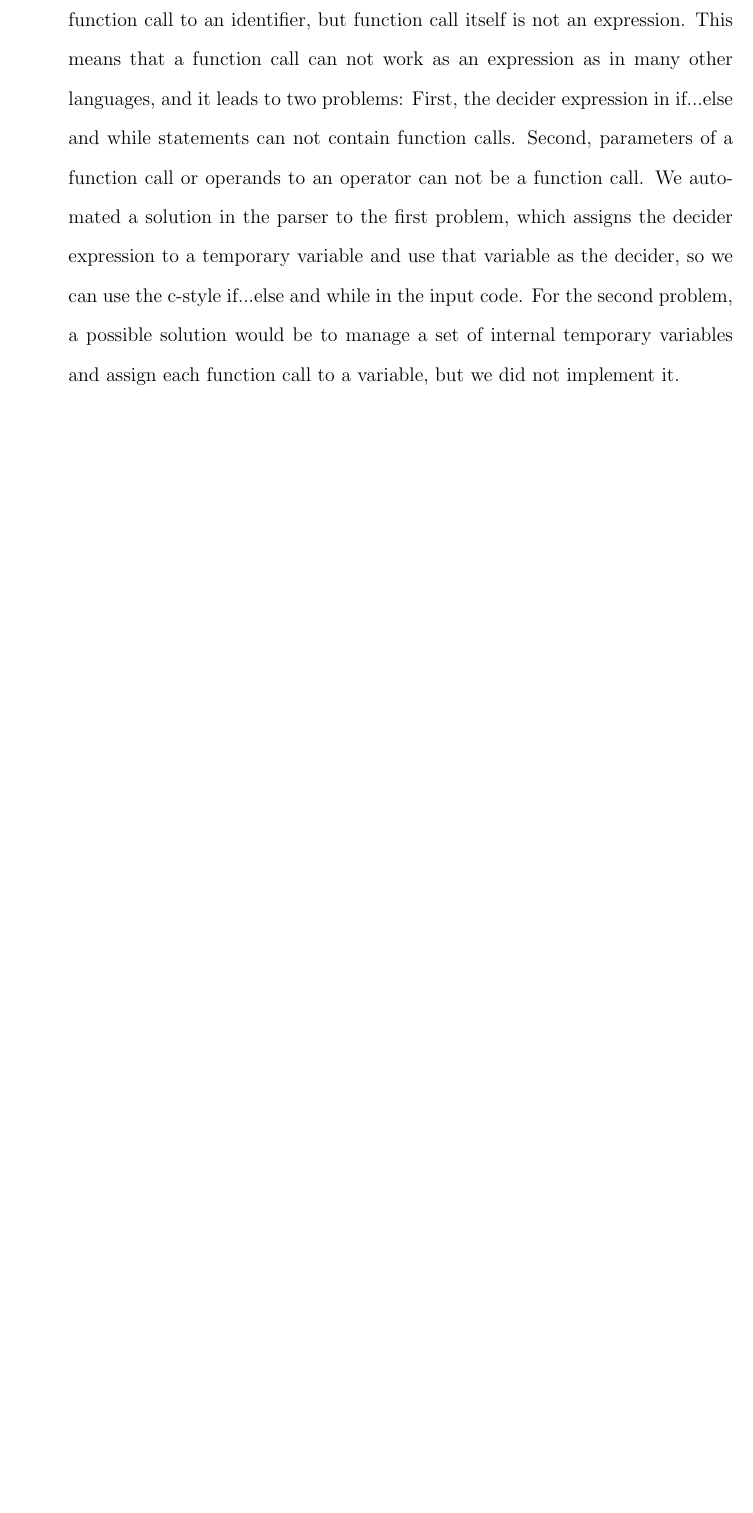
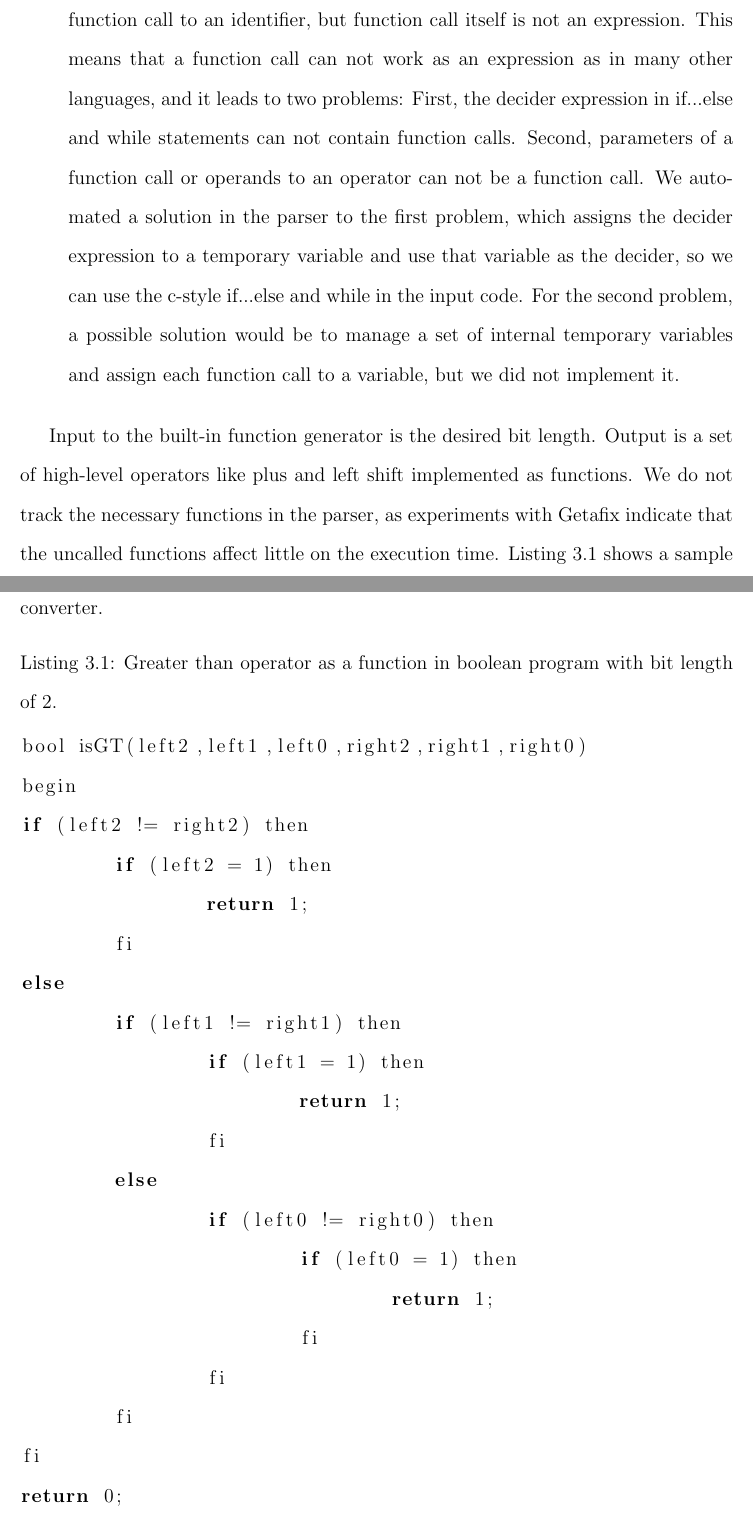
Before and after one commit to chenjiia/Thesis, a LaTeX thesis (thesie_latex/ThesisMaster.tex, which reads thesie_latex/Chapter_03.tex): part of page 16 of 21 before the commit and two parts of pages 16 and 17 of 23 after it, the two joined at a grey line, cut so that both start at the same text, the shorter picture padded with empty space. Compiled offline with pdfLaTeX.

Commit message:
CH3 update desc. on built-in fx generator.

```diff
--- a/thesie_latex/Chapter_03.tex
+++ b/thesie_latex/Chapter_03.tex
@@ -37,3 +37,28 @@ Input to the parser is the c-style code file and the desired bit length. Output
 \item In the boolean code syntax which Getafix defines, function call plus the semicolon is defined as a statement, and another rule allows the code to assign a function call to an identifier, but function call itself is not an expression. This means that a function call can not work as an expression as in many other languages, and it leads to two problems: First, the decider expression in if...else and while statements can not contain function calls. Second, parameters of a function call or operands to an operator can not be a function call. We automated a solution in the parser to the first problem, which assigns the decider expression to a temporary variable and use that variable as the decider, so we can use the c-style if...else and while in the input code. For the second problem, a possible solution would be to manage a set of internal temporary variables and assign each function call to a variable, but we did not implement it.
 \end{enumerate}
 
+Input to the built-in function generator is the desired bit length. Output is a set of high-level operators like plus and left shift implemented as functions. We do not track the necessary functions in the parser, as experiments with Getafix indicate that the uncalled functions affect little on the execution time. Listing \ref{lst:isGT} shows a sample function by the generator, and table \ref{tbl:fxNames} shows all the operators supported by the converter.
+
+\lstset{language=C}
+\begin{lstlisting}[caption={Greater than operator as a function in boolean program with bit length of 2.},label=lst:isGT]
+bool isGT(left2,left1,left0,right2,right1,right0)
+begin
+if (left2 != right2) then
+	if (left2 = 1) then
+		return 1;
+	fi
+else
+	if (left1 != right1) then
+		if (left1 = 1) then
+			return 1;
+		fi
+	else
+		if (left0 != right0) then
+			if (left0 = 1) then
+				return 1;
+			fi
+		fi
+	fi
+fi
+return 0;
+end
--- a/thesie_latex/ThesisMaster.tex
+++ b/thesie_latex/ThesisMaster.tex
@@ -16,6 +16,7 @@
 \usepackage{algorithmic}	% added by Jia to enable algorithms
 \usepackage{algorithm}
 \usepackage{natbib}
+\usepackage{listings}
 
 % Optional - link table of contents entries and citations
 % LOAD THIS PACKAGE LAST!!! (Last of all usepackage commands)
```
Also changed, not shown: thesie_latex/ThesisMaster.pdf, thesie_latex/Chapter_03.tex (22 more changed lines).
